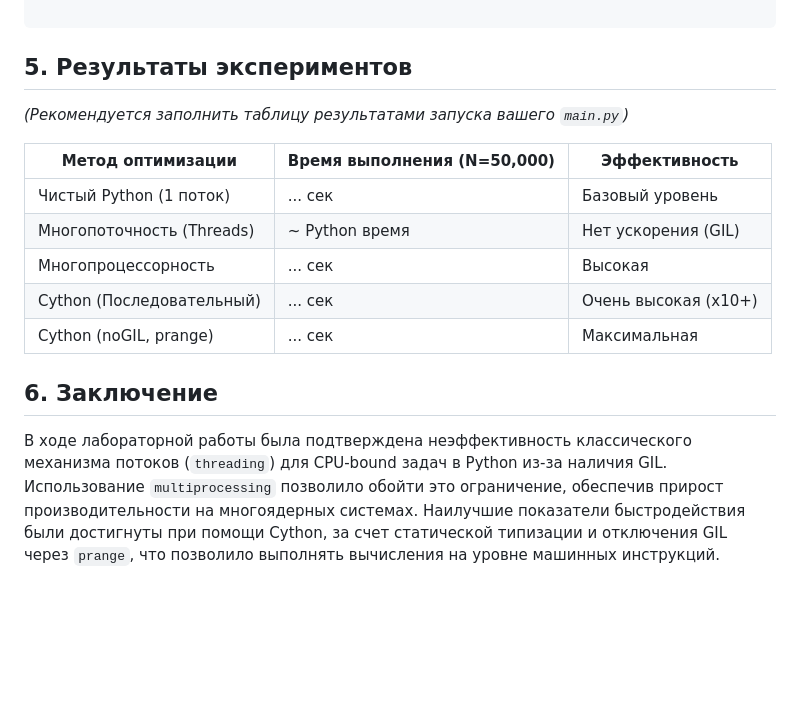
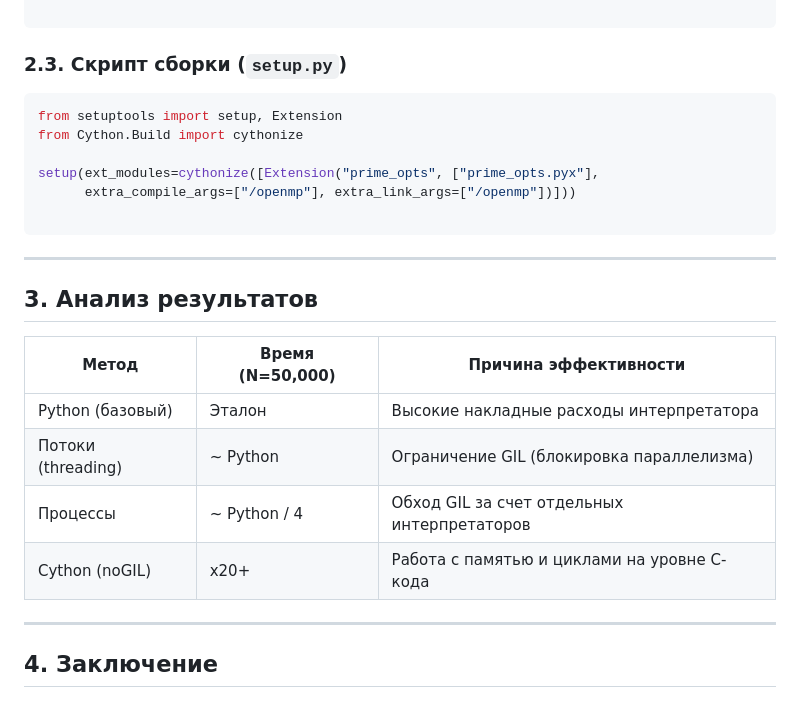
Before and after one commit to Vox0n/Programming_6th_semester-, a Markdown page: Lb2/README.md, the part around one of its changes. GitHub-like rendering; blank space fills up the shorter version.

````diff
--- a/Lb2/README.md
+++ b/Lb2/README.md
@@ -77,18 +76,28 @@ cpdef int count_primes_nogil(int limit, int n_jobs):
 
 ```
 
-## 5. Результаты экспериментов
+### 2.3. Скрипт сборки (`setup.py`)
 
-*(Рекомендуется заполнить таблицу результатами запуска вашего `main.py`)*
+```python
+from setuptools import setup, Extension
+from Cython.Build import cythonize
 
-| Метод оптимизации | Время выполнения (N=50,000) | Эффективность |
+setup(ext_modules=cythonize([Extension("prime_opts", ["prime_opts.pyx"],
+      extra_compile_args=["/openmp"], extra_link_args=["/openmp"])]))
+
+```
+
+---
+
+## 3. Анализ результатов
+
+| Метод | Время (N=50,000) | Причина эффективности |
 | --- | --- | --- |
-| Чистый Python (1 поток) | ... сек | Базовый уровень |
-| Многопоточность (Threads) | ~ Python время | Нет ускорения (GIL) |
-| Многопроцессорность | ... сек | Высокая |
-| Cython (Последовательный) | ... сек | Очень высокая (x10+) |
-| Cython (noGIL, prange) | ... сек | Максимальная |
+| Python (базовый) | Эталон | Высокие накладные расходы интерпретатора |
+| Потоки (threading) | ~ Python | Ограничение GIL (блокировка параллелизма) |
+| Процессы | ~ Python / 4 | Обход GIL за счет отдельных интерпретаторов |
+| Cython (noGIL) | x20+ | Работа с памятью и циклами на уровне C-кода |
 
-## 6. Заключение
+---
 
-В ходе лабораторной работы была подтверждена неэффективность классического механизма потоков (`threading`) для CPU-bound задач в Python из-за наличия GIL. Использование `multiprocessing` позволило обойти это ограничение, обеспечив прирост производительности на многоядерных системах. Наилучшие показатели быстродействия были достигнуты при помощи Cython, за счет статической типизации и отключения GIL через `prange`, что позволило выполнять вычисления на уровне машинных инструкций.
+## 4. Заключение
````
Also changed, not shown: other parts of Lb2/README.md (+21 -22 lines).
